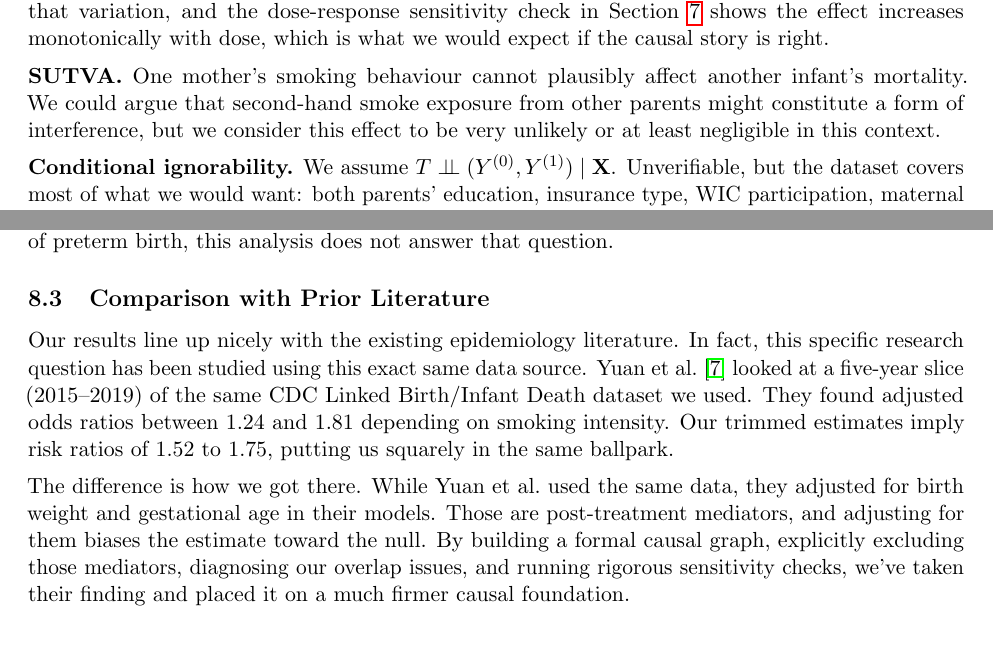
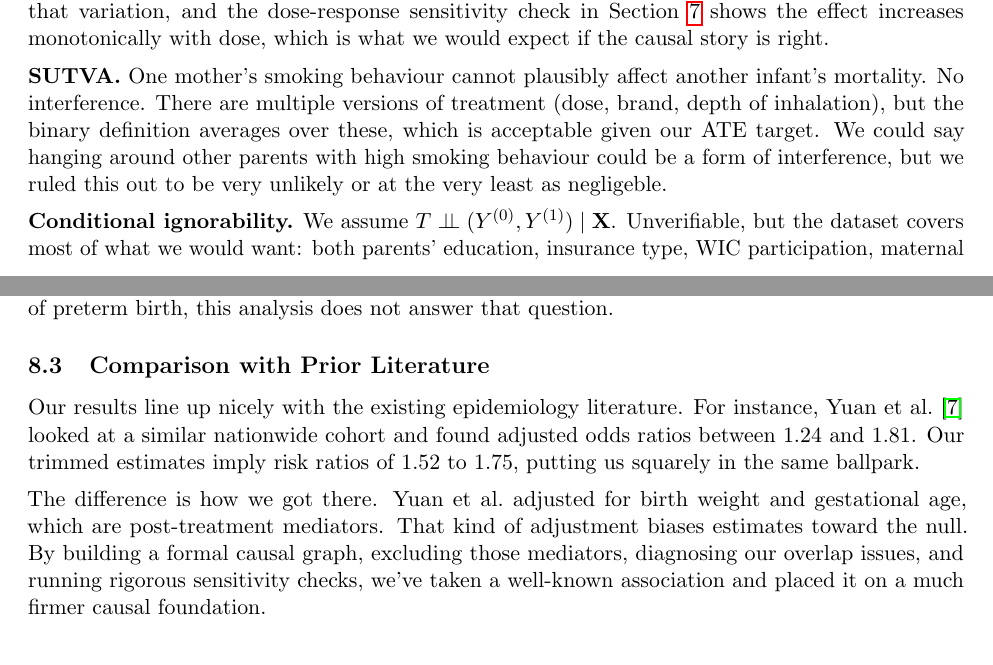
Before and after one commit to GilCaplan/Causal_Inference, a LaTeX document (report/report.tex): two parts of pages 3 and 13 of 14, joined at a grey line, cut so that both start at the same text. Compiled offline with pdfLaTeX.

```diff
--- a/report/report.tex
+++ b/report/report.tex
@@ -249,9 +249,11 @@
 
 \textbf{SUTVA.}
 One mother's smoking behaviour cannot plausibly affect another infant's
-mortality. We could argue that second-hand smoke exposure from other
-parents might constitute a form of interference, but we consider this
-effect to be very unlikely or at least negligible in this context.
+mortality. No interference. There are multiple versions of treatment
+(dose, brand, depth of inhalation), but the binary definition averages over
+these, which is acceptable given our ATE target. We could say hanging around
+other parents with high smoking behaviour could be a form of interference,
+but we ruled this out to be very unlikely or at the very least as negligeble.
 
 \textbf{Conditional ignorability.}
 We assume $T \perp\!\!\!\perp (Y^{(0)}, Y^{(1)}) \mid \mathbf{X}$.
@@ -753,19 +755,17 @@
 
 \subsection{Comparison with Prior Literature}
 
-Our results line up nicely with the existing epidemiology literature. In fact,
-this specific research question has been studied using this exact same data source.
-Yuan et al.~\cite{yuan2023} looked at a five-year slice (2015--2019) of the same
-CDC Linked Birth/Infant Death dataset we used. They found adjusted odds ratios
-between 1.24 and 1.81 depending on smoking intensity. Our trimmed estimates
-imply risk ratios of $1.52$ to $1.75$, putting us squarely in the same ballpark.
+Our results line up nicely with the existing epidemiology literature. For instance,
+Yuan et al.~\cite{yuan2023} looked at a similar nationwide cohort and found adjusted
+odds ratios between 1.24 and 1.81. Our trimmed estimates imply risk ratios of
+$1.52$ to $1.75$, putting us squarely in the same ballpark.
 
-The difference is how we got there. While Yuan et al.\ used the same data, they
-adjusted for birth weight and gestational age in their models. Those are
-post-treatment mediators, and adjusting for them biases the estimate toward the
-null. By building a formal causal graph, explicitly excluding those mediators,
-diagnosing our overlap issues, and running rigorous sensitivity checks, we've
-taken their finding and placed it on a much firmer causal foundation.
+The difference is how we got there. Yuan et al.\ adjusted for birth weight and
+gestational age, which are post-treatment mediators. That kind of adjustment biases
+estimates toward the null. By building a formal causal graph, excluding those
+mediators, diagnosing our overlap issues, and running rigorous sensitivity checks,
+we've taken a well-known association and placed it on a much firmer causal
+foundation.
 
 
 % -------------------------------------------------------
```
Also changed, not shown: report/report.pdf, 1 other file.
